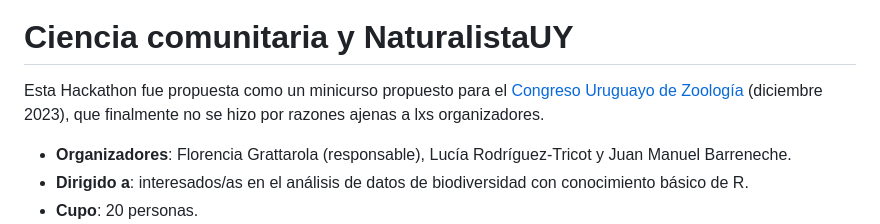
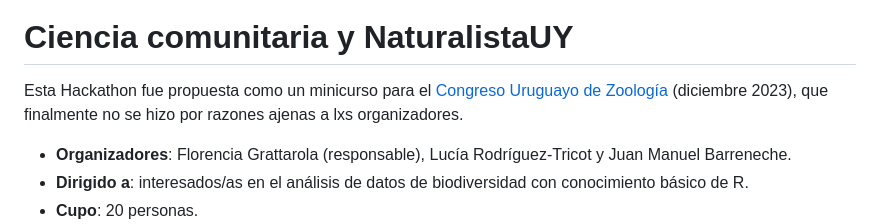
Before and after one commit to bienflorencia/hackathon_NaturalistaUY, a Markdown page: README.md, the part around the change. Rendered like a GitHub page.

```diff
--- a/README.md
+++ b/README.md
@@ -3,7 +3,7 @@
 
 # Ciencia comunitaria y NaturalistaUY
 
-Esta Hackathon fue propuesta como un minicurso propuesto para el [Congreso Uruguayo de Zoología](https://cuz.szu.org.uy) (diciembre 2023), que finalmente no se hizo por razones ajenas a lxs organizadores.
+Esta Hackathon fue propuesta como un minicurso para el [Congreso Uruguayo de Zoología](https://cuz.szu.org.uy) (diciembre 2023), que finalmente no se hizo por razones ajenas a lxs organizadores.
 
   - **Organizadores**: Florencia Grattarola (responsable), Lucía Rodríguez-Tricot y Juan Manuel Barreneche.
   - **Dirigido a**: interesados/as en el análisis de datos de biodiversidad con conocimiento básico de R.
```
